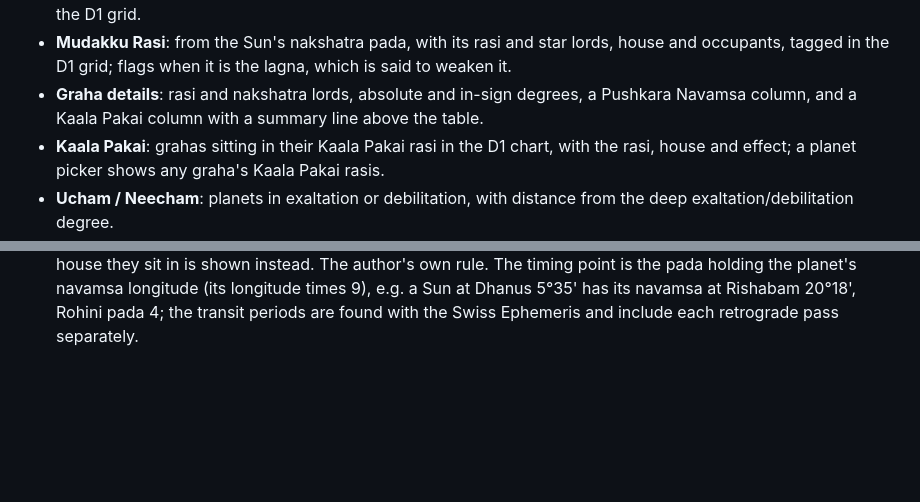
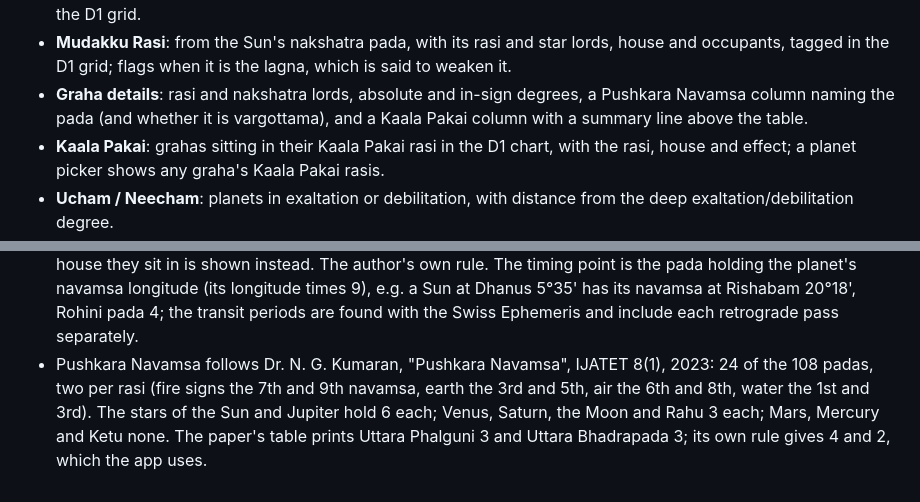
Before and after one commit to krithikaswaminathan/jathakam, a Markdown page: README.md, 2 parts joined by grey strips. GitHub-like rendering; blank space fills up the shorter version.

Commit message:
Update README for the Pushkara Navamsa source
Co-Authored-By: Claude Opus 5.5 <noreply@anthropic.com>

```diff
--- a/README.md
+++ b/README.md
@@ -14,7 +14,8 @@ A personal Vedic astrology birth chart (jathakam) calculator, with an English/Ta
 - **Mudakku Rasi**: from the Sun's nakshatra pada, with its rasi and star lords, house and
   occupants, tagged in the D1 grid; flags when it is the lagna, which is said to weaken it.
 - **Graha details**: rasi and nakshatra lords, absolute and in-sign degrees, a Pushkara
-  Navamsa column, and a Kaala Pakai column with a summary line above the table.
+  Navamsa column naming the pada (and whether it is vargottama), and a Kaala Pakai column with a
+  summary line above the table.
 - **Kaala Pakai**: grahas sitting in their Kaala Pakai rasi in the D1 chart, with the rasi,
   house and effect; a planet picker shows any graha's Kaala Pakai rasis.
 - **Ucham / Neecham**: planets in exaltation or debilitation, with distance from the deep
@@ -140,3 +141,8 @@ python -m pytest tests/ -v
   The timing point is the pada holding the planet's navamsa longitude (its longitude times 9),
   e.g. a Sun at Dhanus 5°35' has its navamsa at Rishabam 20°18', Rohini pada 4; the transit
   periods are found with the Swiss Ephemeris and include each retrograde pass separately.
+- Pushkara Navamsa follows Dr. N. G. Kumaran, "Pushkara Navamsa", IJATET 8(1), 2023: 24 of the
+  108 padas, two per rasi (fire signs the 7th and 9th navamsa, earth the 3rd and 5th, air the 6th
+  and 8th, water the 1st and 3rd). The stars of the Sun and Jupiter hold 6 each; Venus, Saturn,
+  the Moon and Rahu 3 each; Mars, Mercury and Ketu none. The paper's table prints Uttara
+  Phalguni 3 and Uttara Bhadrapada 3; its own rule gives 4 and 2, which the app uses.
```
